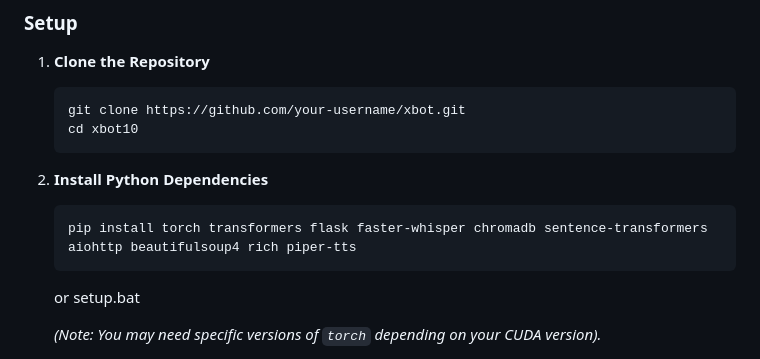
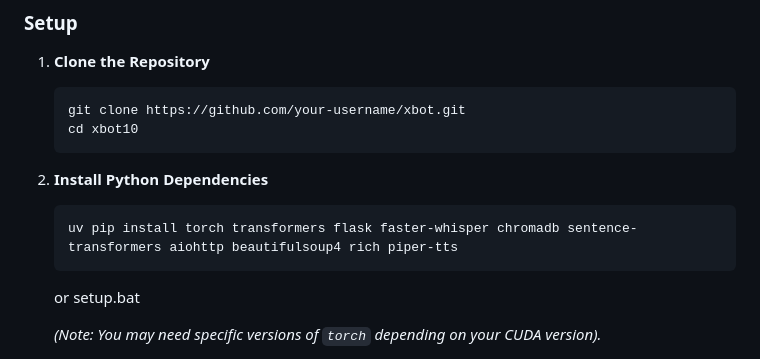
Before and after one commit to sktastan/xBot, a Markdown page: README.md, the part around the change. Drawn GitHub-style.

````diff
--- a/README.md
+++ b/README.md
@@ -59,7 +59,7 @@ Unlike simple chatbots, XBot features a robust cognitive architecture comprising
 
 2.  **Install Python Dependencies**
     ```bash
-    pip install torch transformers flask faster-whisper chromadb sentence-transformers aiohttp beautifulsoup4 rich piper-tts
+    uv pip install torch transformers flask faster-whisper chromadb sentence-transformers aiohttp beautifulsoup4 rich piper-tts
     ```
     or
     setup.bat
````
